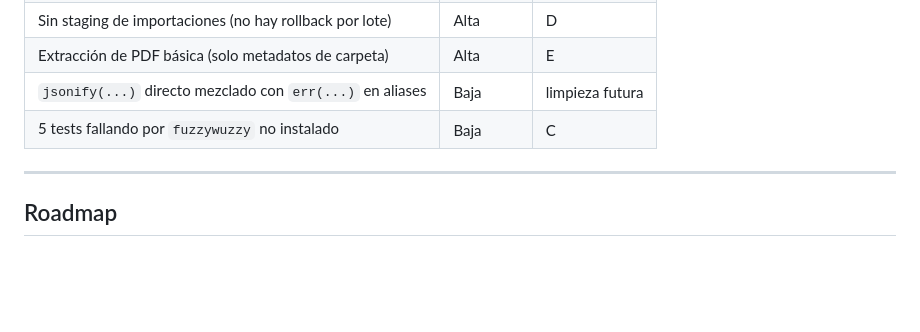
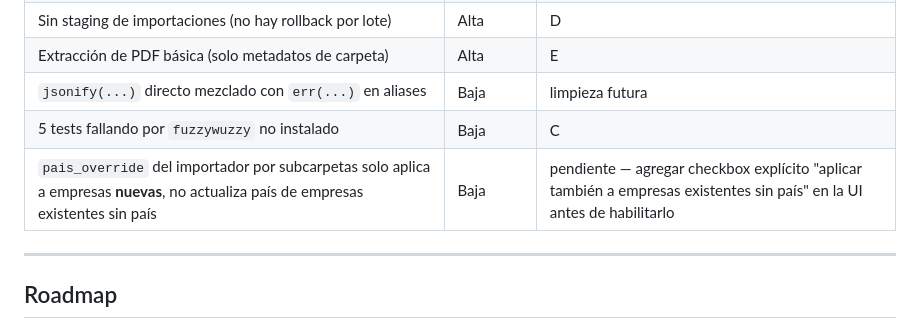
Before and after one commit to piedragus/crm-clientes, a Markdown page: PRODUCTO.md, the part around the change. Drawn GitHub-style; blank space fills up the shorter version.

Commit message:
docs: anotar deuda técnica pendiente — override de país no actualiza empresas existentes

```diff
--- a/PRODUCTO.md
+++ b/PRODUCTO.md
@@ -90,6 +90,7 @@ CRM de ventas industriales para gestionar el ciclo comercial completo: desde el
 | Extracción de PDF básica (solo metadatos de carpeta) | Alta | E |
 | `jsonify(...)` directo mezclado con `err(...)` en aliases | Baja | limpieza futura |
 | 5 tests fallando por `fuzzywuzzy` no instalado | Baja | C |
+| `pais_override` del importador por subcarpetas solo aplica a empresas **nuevas**, no actualiza país de empresas existentes sin país | Baja | pendiente — agregar checkbox explícito "aplicar también a empresas existentes sin país" en la UI antes de habilitarlo |
 
 ---
 
```
